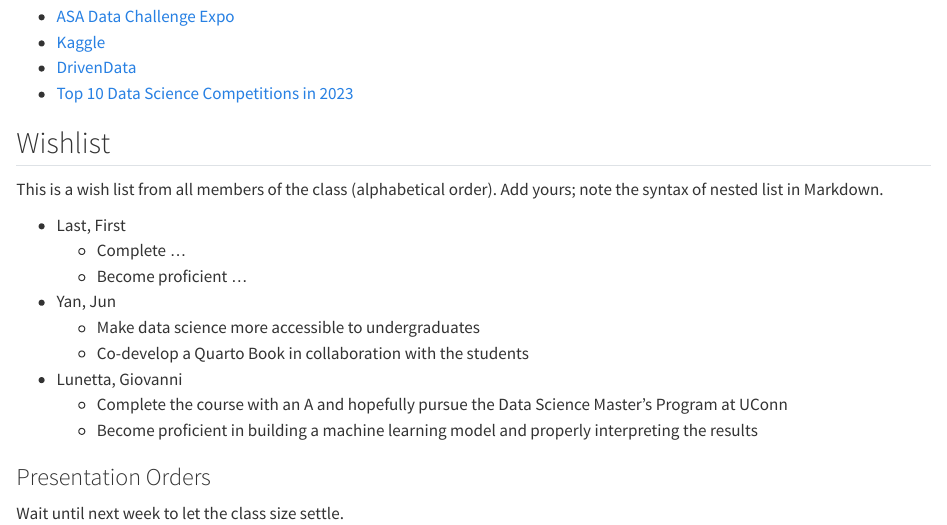
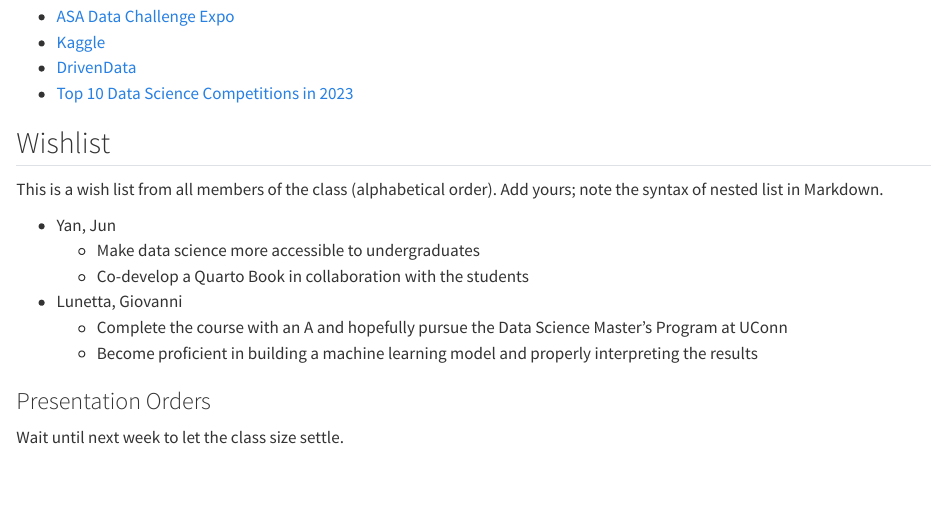
Before and after one commit to statds/01-git-practice-giovanni-lunetta, a Quarto document (intro.qmd): the page in a window 1100 px wide, from 1240 px down. Rendered offline with R 4.5, knitr and Pandoc in place of Quarto, with nearby package versions.

Commit message:
removed the last, first entry from the list.

```diff
--- a/intro.qmd
+++ b/intro.qmd
@@ -71,9 +71,6 @@ Check your Python coding styles against the recommended styles:
 This is a wish list from all members of the class (alphabetical
 order). Add yours; note the syntax of nested list in Markdown.
 
-+ Last, First
-    - Complete ...
-    - Become proficient ...
 + Yan, Jun
     - Make data science more accessible to undergraduates
     - Co-develop a Quarto Book in collaboration with the students
```
